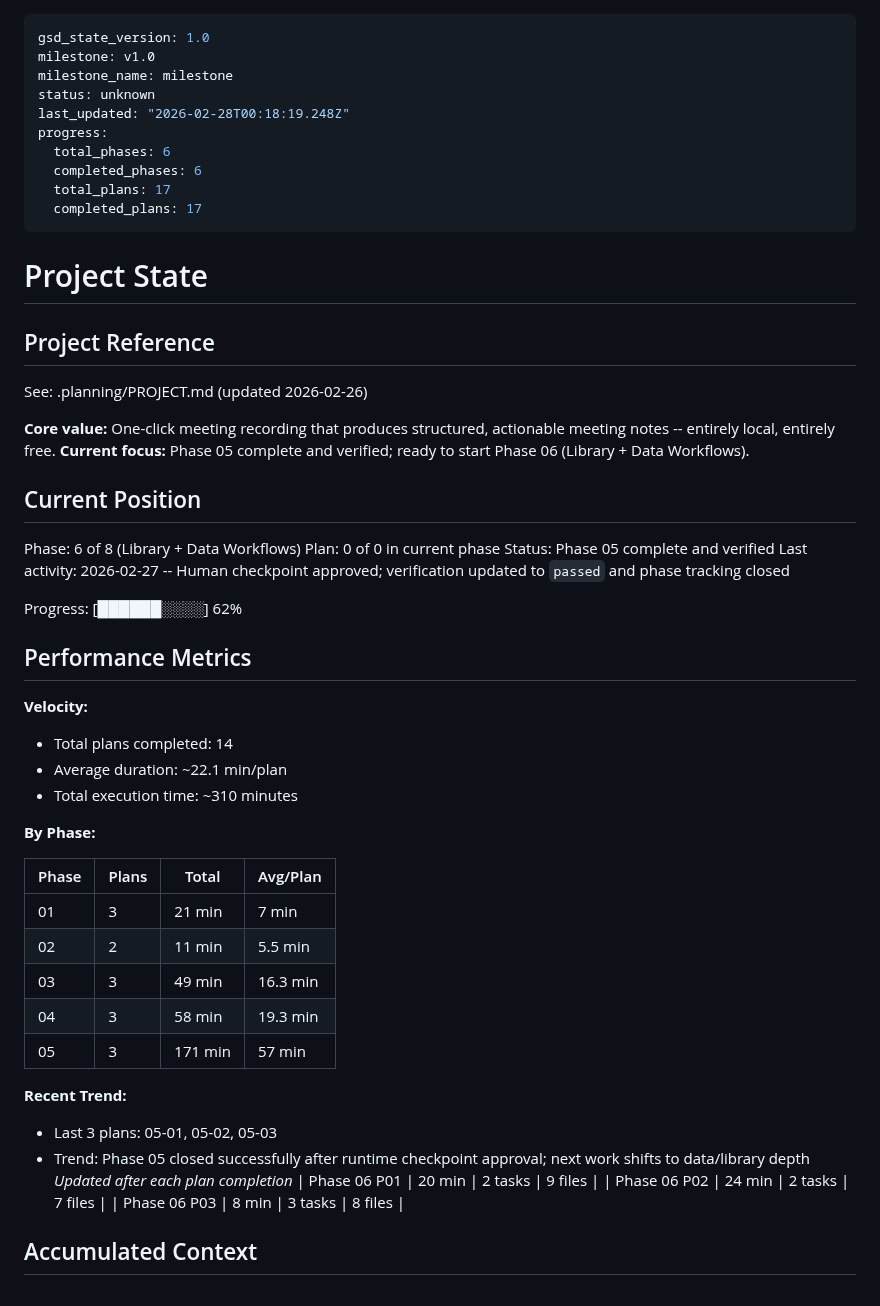
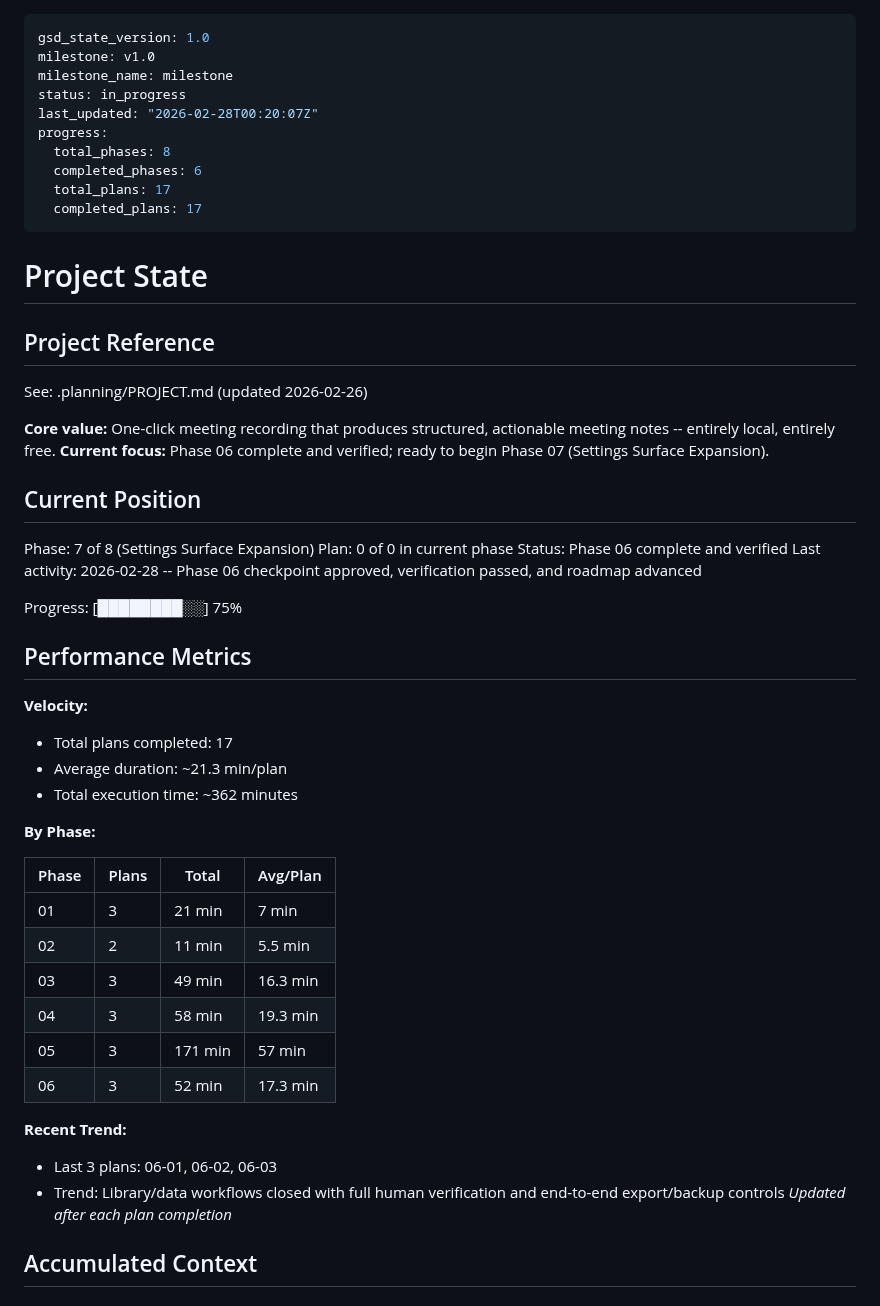
Before and after one commit to farce1/opennotes, a Markdown page: .planning/STATE.md, the part around one of its changes. Rendered like a GitHub page.

Commit message:
docs(phase-06): complete phase execution
- add phase 06 verification report with passed status and evidence

- finalize roadmap phase-06 plan checkboxes and completion table status

- advance state context to phase 07 readiness

```diff
--- a/.planning/STATE.md
+++ b/.planning/STATE.md
@@ -2,10 +2,10 @@
 gsd_state_version: 1.0
 milestone: v1.0
 milestone_name: milestone
-status: unknown
-last_updated: "2026-02-28T00:18:19.248Z"
+status: in_progress
+last_updated: "2026-02-28T00:20:07Z"
 progress:
-  total_phases: 6
+  total_phases: 8
   completed_phases: 6
   total_plans: 17
   completed_plans: 17
@@ -18,23 +18,23 @@ progress:
 See: .planning/PROJECT.md (updated 2026-02-26)
 
 **Core value:** One-click meeting recording that produces structured, actionable meeting notes -- entirely local, entirely free.
-**Current focus:** Phase 05 complete and verified; ready to start Phase 06 (Library + Data Workflows).
+**Current focus:** Phase 06 complete and verified; ready to begin Phase 07 (Settings Surface Expansion).
 
 ## Current Position
 
-Phase: 6 of 8 (Library + Data Workflows)
+Phase: 7 of 8 (Settings Surface Expansion)
 Plan: 0 of 0 in current phase
-Status: Phase 05 complete and verified
-Last activity: 2026-02-27 -- Human checkpoint approved; verification updated to `passed` and phase tracking closed
+Status: Phase 06 complete and verified
+Last activity: 2026-02-28 -- Phase 06 checkpoint approved, verification passed, and roadmap advanced
 
-Progress: [██████░░░░] 62%
+Progress: [████████░░] 75%
 
 ## Performance Metrics
 
 **Velocity:**
-- Total plans completed: 14
-- Average duration: ~22.1 min/plan
-- Total execution time: ~310 minutes
+- Total plans completed: 17
+- Average duration: ~21.3 min/plan
+- Total execution time: ~362 minutes
 
 **By Phase:**
 
@@ -45,14 +45,12 @@ Progress: [██████░░░░] 62%
 | 03 | 3 | 49 min | 16.3 min |
 | 04 | 3 | 58 min | 19.3 min |
 | 05 | 3 | 171 min | 57 min |
+| 06 | 3 | 52 min | 17.3 min |
 
 **Recent Trend:**
-- Last 3 plans: 05-01, 05-02, 05-03
-- Trend: Phase 05 closed successfully after runtime checkpoint approval; next work shifts to data/library depth
+- Last 3 plans: 06-01, 06-02, 06-03
+- Trend: Library/data workflows closed with full human verification and end-to-end export/backup controls
 *Updated after each plan completion*
-| Phase 06 P01 | 20 min | 2 tasks | 9 files |
-| Phase 06 P02 | 24 min | 2 tasks | 7 files |
-| Phase 06 P03 | 8 min | 3 tasks | 8 files |
 
 ## Accumulated Context
 
```
Also changed, not shown: other parts of .planning/STATE.md (+7 -5 lines), .planning/ROADMAP.md (+4 -4 lines), 1 other file.
